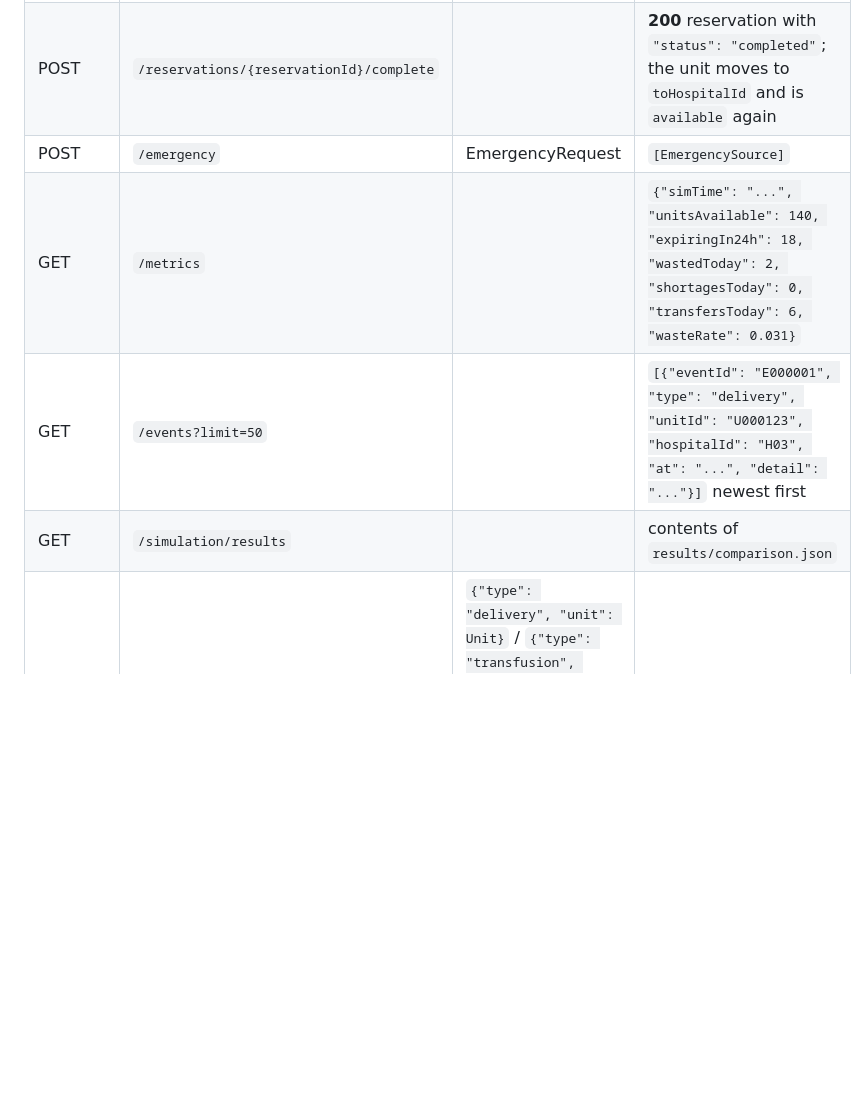
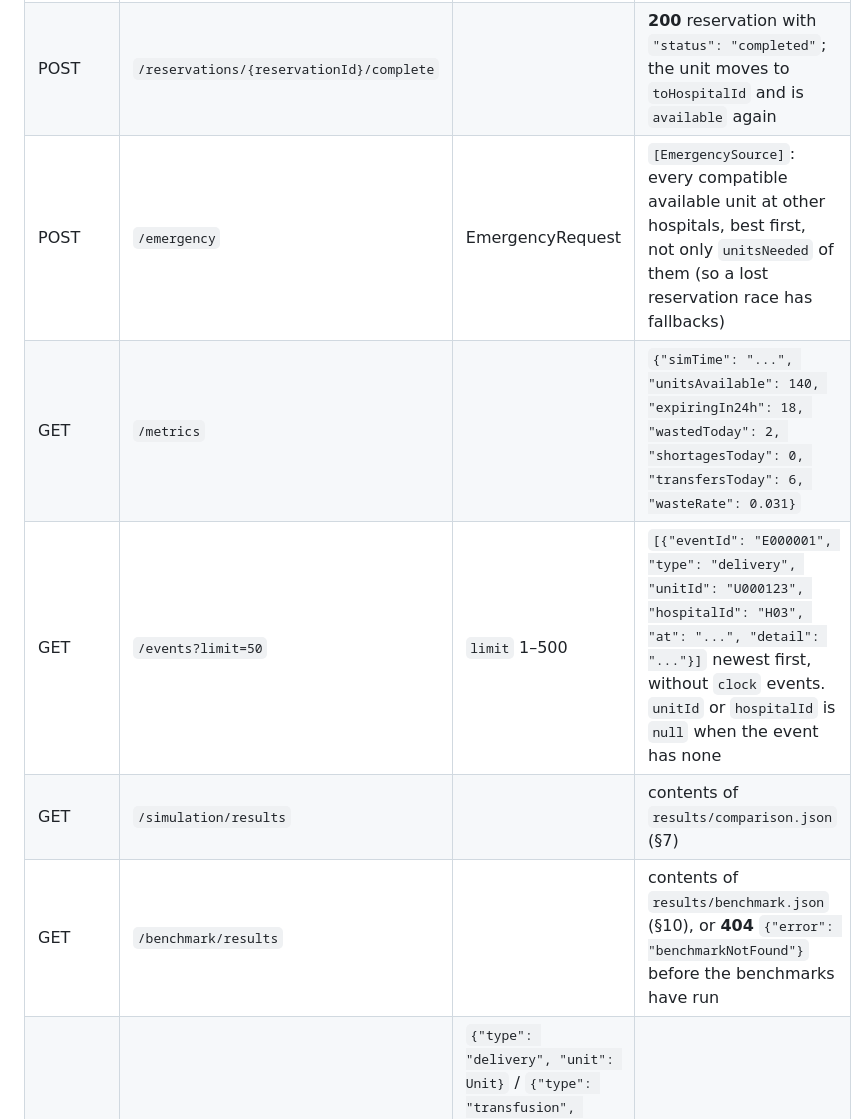
Before and after one commit to trisha-s-101/athena, a Markdown page: shared/CONTRACT.md, the part around one of its changes. Drawn GitHub-style; blank space fills up the shorter version.

```diff
--- a/shared/CONTRACT.md
+++ b/shared/CONTRACT.md
@@ -193,9 +209,10 @@ Within a hospital, units are issued oldest first (FIFO) in both policies, so the
 | GET | `/recommendations` | | `[Transfer]` (engine run on current DB stock) |
 | POST | `/reservations` | `{"unitId": "U000123", "toHospitalId": "H01"}` | **201** `{"reservationId": "R000001", "unitId": "U000123", "fromHospitalId": "H03", "toHospitalId": "H01", "status": "accepted", "createdAt": "..."}` or **409** `{"error": "unitNotAvailable"}` |
 | POST | `/reservations/{reservationId}/complete` | | **200** reservation with `"status": "completed"`; the unit moves to `toHospitalId` and is `available` again |
-| POST | `/emergency` | EmergencyRequest | `[EmergencySource]` |
+| POST | `/emergency` | EmergencyRequest | `[EmergencySource]`: every compatible available unit at other hospitals, best first, not only `unitsNeeded` of them (so a lost reservation race has fallbacks) |
 | GET | `/metrics` | | `{"simTime": "...", "unitsAvailable": 140, "expiringIn24h": 18, "wastedToday": 2, "shortagesToday": 0, "transfersToday": 6, "wasteRate": 0.031}` |
-| GET | `/events?limit=50` | | `[{"eventId": "E000001", "type": "delivery", "unitId": "U000123", "hospitalId": "H03", "at": "...", "detail": "..."}]` newest first |
-| GET | `/simulation/results` | | contents of `results/comparison.json` |
+| GET | `/events?limit=50` | `limit` 1–500 | `[{"eventId": "E000001", "type": "delivery", "unitId": "U000123", "hospitalId": "H03", "at": "...", "detail": "..."}]` newest first, without `clock` events. `unitId` or `hospitalId` is `null` when the event has none |
+| GET | `/simulation/results` | | contents of `results/comparison.json` (§7) |
+| GET | `/benchmark/results` | | contents of `results/benchmark.json` (§10), or **404** `{"error": "benchmarkNotFound"}` before the benchmarks have run |
 | POST | `/feed/events` | `{"type": "delivery", "unit": Unit}` / `{"type": "transfusion", "unitId": "..."}` / `{"type": "expiry", "unitId": "..."}` / `{"type": "demandUnmet", "hospitalId": "...", "bloodGroup": "...", "units": 1}` / `{"type": "clock", "simTime": "..."}` | **202** `{"accepted": true}` |
 
```
Also changed, not shown: other parts of shared/CONTRACT.md (+58 -8 lines).
